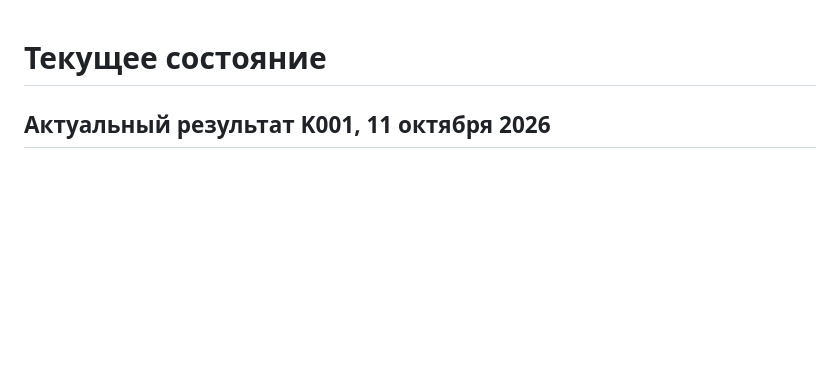
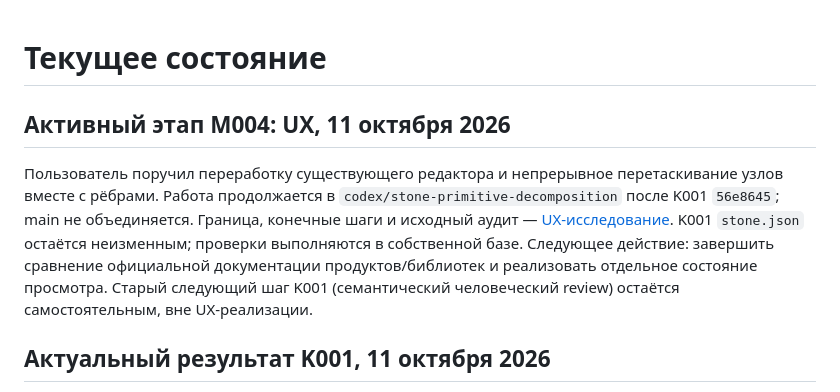
Before and after one commit to scvarr/concept-field-lab, a Markdown page: docs/current-state.md, the part around the change. GitHub-like rendering; blank space fills up the shorter version.

```diff
--- a/docs/current-state.md
+++ b/docs/current-state.md
@@ -1,4 +1,8 @@
 # Текущее состояние
+
+## Активный этап M004: UX, 11 октября 2026
+
+Пользователь поручил переработку существующего редактора и непрерывное перетаскивание узлов вместе с рёбрами. Работа продолжается в `codex/stone-primitive-decomposition` после K001 `56e8645`; main не объединяется. Граница, конечные шаги и исходный аудит — [UX-исследование](manual/ux-research.md). K001 `stone.json` остаётся неизменным; проверки выполняются в собственной базе. Следующее действие: завершить сравнение официальной документации продуктов/библиотек и реализовать отдельное состояние просмотра. Старый следующий шаг K001 (семантический человеческий review) остаётся самостоятельным, вне UX-реализации.
 
 ## Актуальный результат K001, 11 октября 2026
 
```
Also changed, not shown: docs/README.md (+2 -0 lines), docs/manual/ux-research.md (added, +19 -0 lines).
